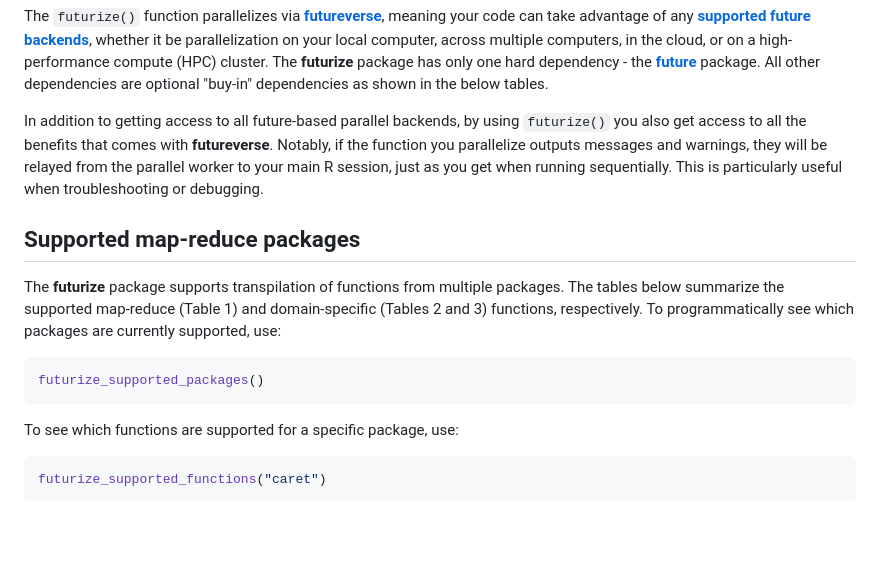
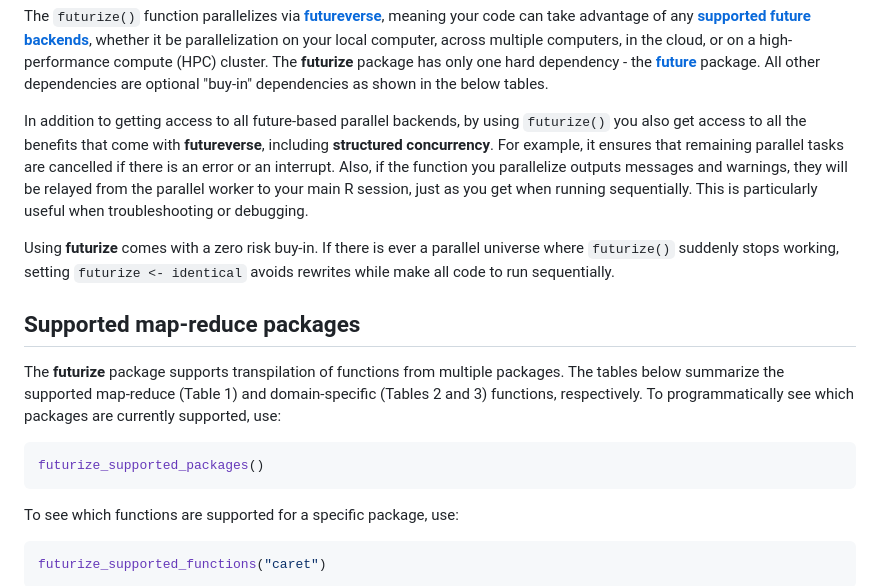
Before and after one commit to futureverse/futurize, a Markdown page: README.md, the part around the change. Drawn GitHub-style; blank space fills up the shorter version.

Commit message:
README tweaks

````diff
--- a/README.md
+++ b/README.md
@@ -27,11 +27,18 @@ dependencies as shown in the below tables.
 
 In addition to getting access to all future-based parallel backends,
 by using `futurize()` you also get access to all the benefits that
-comes with **futureverse**. Notably, if the function you parallelize
-outputs messages and warnings, they will be relayed from the parallel
-worker to your main R session, just as you get when running
-sequentially. This is particularly useful when troubleshooting or
-debugging.
+come with **futureverse**, including **structured concurrency**. For
+example, it ensures that remaining parallel tasks are cancelled if
+there is an error or an interrupt. Also, if the function you
+parallelize outputs messages and warnings, they will be relayed from
+the parallel worker to your main R session, just as you get when
+running sequentially. This is particularly useful when troubleshooting
+or debugging.
+
+Using **futurize** comes with a zero risk buy-in. If there is ever a
+parallel universe where `futurize()` suddenly stops working, setting
+`futurize <- identical` avoids rewrites while make all code to run
+sequentially.
 
 
 ## Supported map-reduce packages
@@ -45,6 +52,7 @@ supported, use:
 ```r
 futurize_supported_packages()
 ```
+
 To see which functions are supported for a specific package, use:
 
 ```r
````
